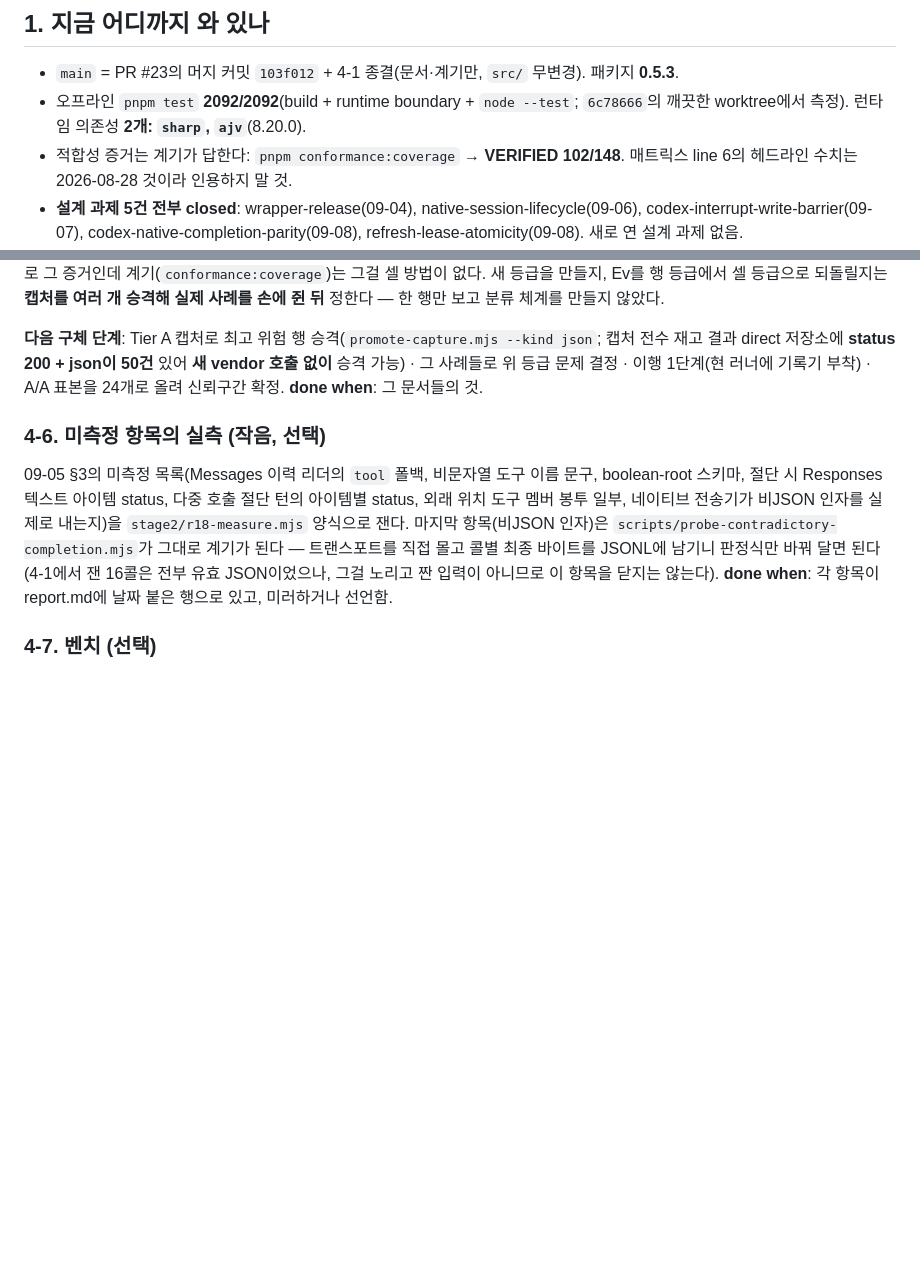
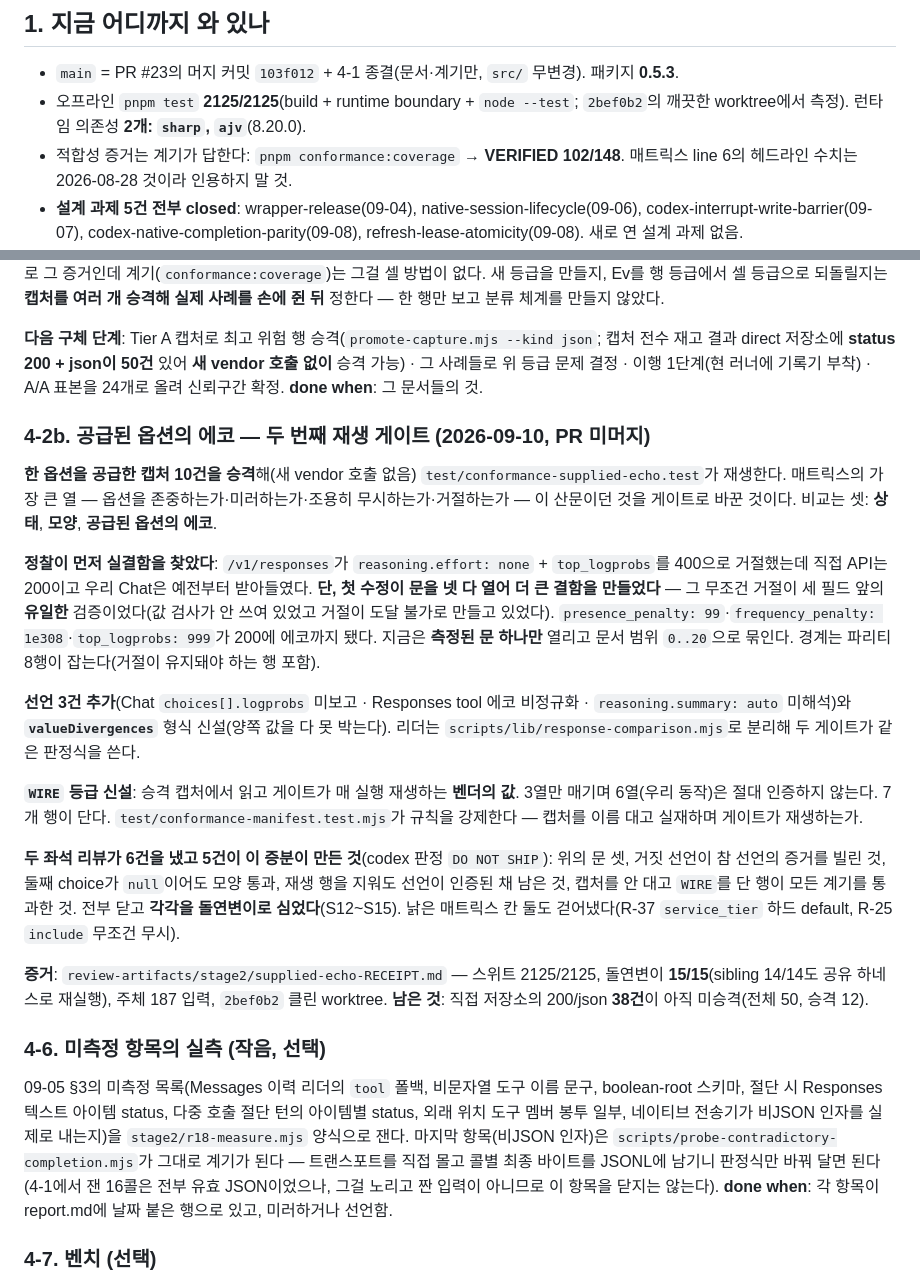
Before and after one commit to kangminlee-maker/local-OAuth-CLI-API-adapter, a Markdown page: docs/handoff-2026-09-09.md, 2 parts joined by grey strips. Rendered like a GitHub page; blank space fills up the shorter version.

Commit message:
Record the supplied-echo increment and what its review cost
Co-Authored-By: Claude Opus 5 <noreply@anthropic.com>

```diff
--- a/docs/handoff-2026-09-09.md
+++ b/docs/handoff-2026-09-09.md
@@ -6,7 +6,7 @@
 ## 1. 지금 어디까지 와 있나
 
 - `main` = PR #23의 머지 커밋 `103f012` + 4-1 종결(문서·계기만, `src/` 무변경). 패키지 **0.5.3**.
-- 오프라인 `pnpm test` **2092/2092**(build + runtime boundary + `node --test`; `6c78666`의 깨끗한 worktree에서 측정). 런타임 의존성 **2개: `sharp`, `ajv`**(8.20.0).
+- 오프라인 `pnpm test` **2125/2125**(build + runtime boundary + `node --test`; `2bef0b2`의 깨끗한 worktree에서 측정). 런타임 의존성 **2개: `sharp`, `ajv`**(8.20.0).
 - 적합성 증거는 계기가 답한다: `pnpm conformance:coverage` → **VERIFIED 102/148**. 매트릭스 line 6의 헤드라인 수치는 2026-08-28 것이라 인용하지 말 것.
 - **설계 과제 5건 전부 closed**: wrapper-release(09-04), native-session-lifecycle(09-06), codex-interrupt-write-barrier(09-07),
   codex-native-completion-parity(09-08), refresh-lease-atomicity(09-08). 새로 연 설계 과제 없음.
@@ -160,6 +160,29 @@ git을 `PATH`에서 빼면 두 멤버가 `null`인 픽스처가 오버라이드
 A/A 표본을 24개로 올려 신뢰구간 확정.
 **done when**: 그 문서들의 것.
 
+### 4-2b. 공급된 옵션의 에코 — 두 번째 재생 게이트 (2026-09-10, PR 미머지)
+
+**한 옵션을 공급한 캡처 10건을 승격**해(새 vendor 호출 없음) `test/conformance-supplied-echo.test`가 재생한다. 매트릭스의 가장 큰 열 —
+옵션을 존중하는가·미러하는가·조용히 무시하는가·거절하는가 — 이 산문이던 것을 게이트로 바꾼 것이다. 비교는 셋: **상태**, **모양**, **공급된 옵션의 에코**.
+
+**정찰이 먼저 실결함을 찾았다**: `/v1/responses`가 `reasoning.effort: none` + `top_logprobs`를 400으로 거절했는데 직접 API는 200이고 우리 Chat은 예전부터 받아들였다.
+**단, 첫 수정이 문을 넷 다 열어 더 큰 결함을 만들었다** — 그 무조건 거절이 세 필드 앞의 **유일한** 검증이었다(값 검사가 안 쓰여 있었고 거절이 도달 불가로 만들고 있었다).
+`presence_penalty: 99`·`frequency_penalty: 1e308`·`top_logprobs: 999`가 200에 에코까지 됐다. 지금은 **측정된 문 하나만** 열리고 문서 범위 `0..20`으로 묶인다.
+경계는 파리티 8행이 잡는다(거절이 유지돼야 하는 행 포함).
+
+**선언 3건 추가**(Chat `choices[].logprobs` 미보고 · Responses tool 에코 비정규화 · `reasoning.summary: auto` 미해석)와 **`valueDivergences`** 형식 신설(양쪽 값을 다 못 박는다).
+리더는 `scripts/lib/response-comparison.mjs`로 분리해 두 게이트가 같은 판정식을 쓴다.
+
+**`WIRE` 등급 신설**: 승격 캡처에서 읽고 게이트가 매 실행 재생하는 **벤더의 값**. 3열만 매기며 6열(우리 동작)은 절대 인증하지 않는다. 7개 행이 단다.
+`test/conformance-manifest.test.mjs`가 규칙을 강제한다 — 캡처를 이름 대고 실재하며 게이트가 재생하는가.
+
+**두 좌석 리뷰가 6건을 냈고 5건이 이 증분이 만든 것**(codex 판정 `DO NOT SHIP`): 위의 문 셋, 거짓 선언이 참 선언의 증거를 빌린 것, 둘째 choice가 `null`이어도 모양 통과,
+재생 행을 지워도 선언이 인증된 채 남은 것, 캡처를 안 대고 `WIRE`를 단 행이 모든 계기를 통과한 것. 전부 닫고 **각각을 돌연변이로 심었다**(S12~S15).
+낡은 매트릭스 칸 둘도 걷어냈다(R-37 `service_tier` 하드 default, R-25 `include` 무조건 무시).
+
+**증거**: `review-artifacts/stage2/supplied-echo-RECEIPT.md` — 스위트 2125/2125, 돌연변이 **15/15**(sibling 14/14도 공유 하네스로 재실행), 주체 187 입력, `2bef0b2` 클린 worktree.
+**남은 것**: 직접 저장소의 200/json **38건**이 아직 미승격(전체 50, 승격 12).
+
 ### 4-6. 미측정 항목의 실측 (작음, 선택)
 
 09-05 §3의 미측정 목록(Messages 이력 리더의 `tool` 폴백, 비문자열 도구 이름 문구, boolean-root 스키마, 절단 시 Responses 텍스트 아이템 status,
```
